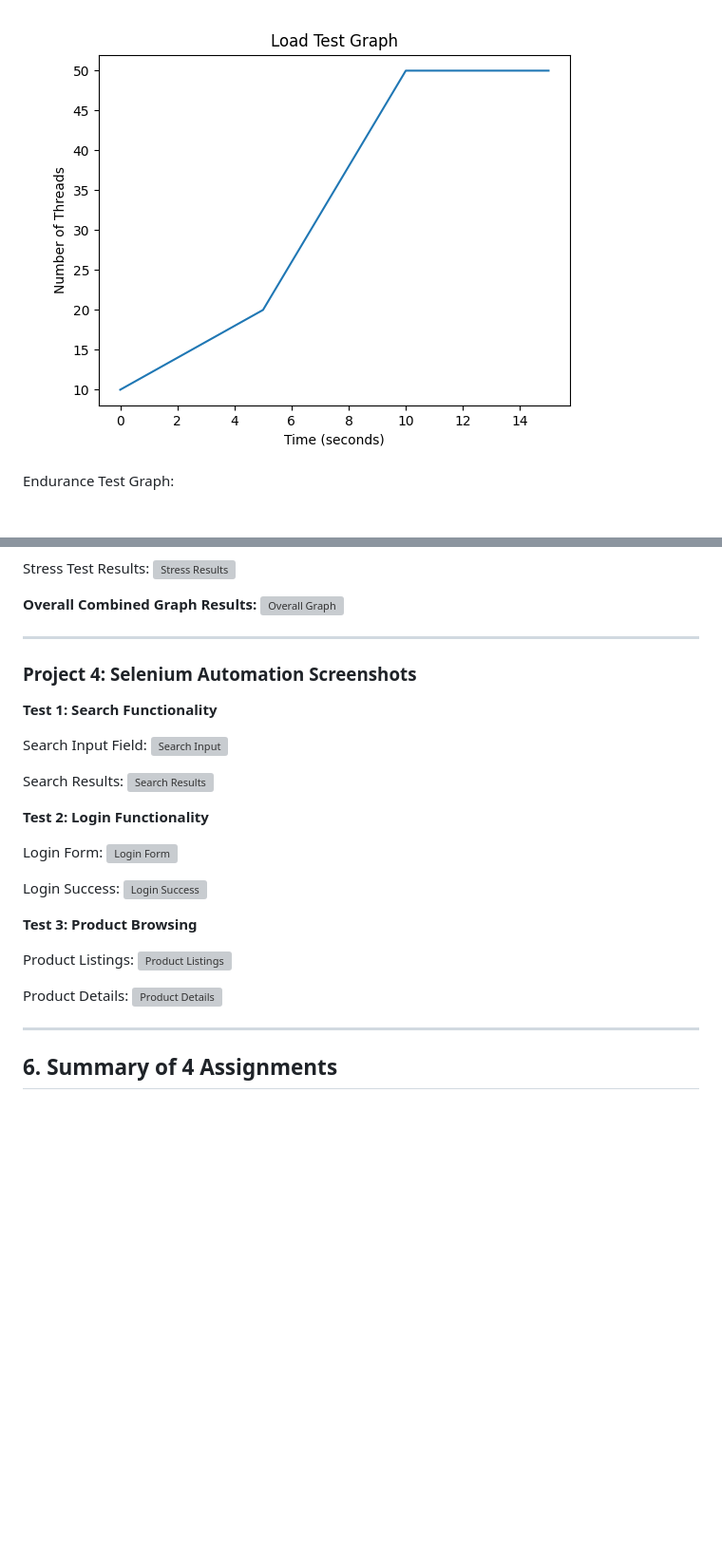
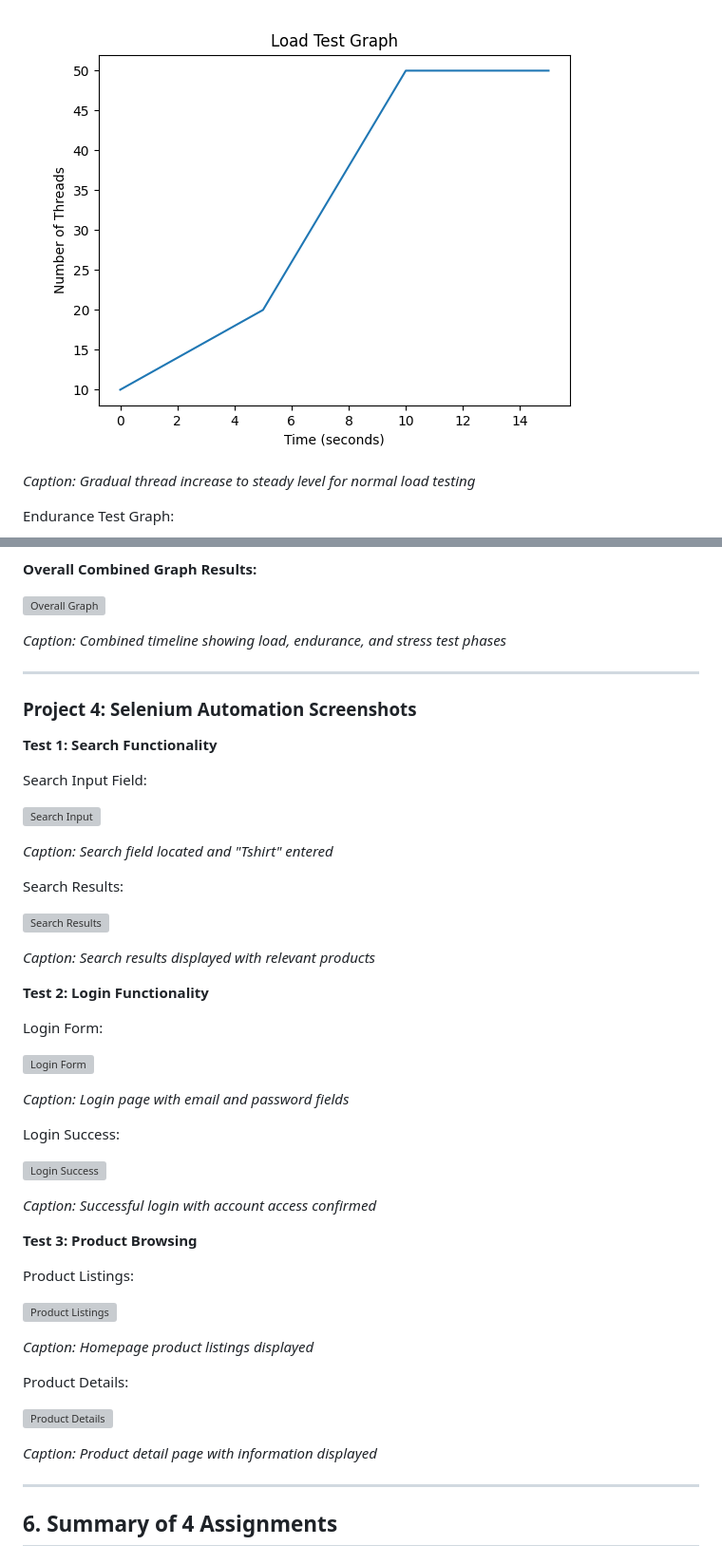
Before and after one commit to dtamang-regis/Regis-MSSE640Depen, a Markdown page: Week8_Testing_Presentation.md, 2 parts joined by grey strips. Shown at 95% size. Drawn GitHub-style; blank space fills up the shorter version; grey boxes are pictures that could not be loaded.

```diff
--- a/Week8_Testing_Presentation.md
+++ b/Week8_Testing_Presentation.md
@@ -137,5 +168,8 @@ Load Test Graph:
 ![Load Test Graph](./load-test-graph.png)
 
+*Caption: Gradual thread increase to steady level for normal load testing*
+
 Endurance Test Graph:
+
 ![Endurance Test Graph](./endurance-test-graph.png)
 
@@ -183,4 +254,6 @@ Stress Test Results:
 ![Overall Graph](<./Screenshot 2026-04-05 at 1.34.41 PM.png>)
+
+*Caption: Combined timeline showing load, endurance, and stress test phases*
 
 ---
 
@@ -189,26 +262,44 @@ Stress Test Results:
 **Test 1: Search Functionality**
 
 Search Input Field:
+
 ![Search Input](<./Screenshot 2026-04-26 at 3.49.40 PM.png>)
 
+*Caption: Search field located and "Tshirt" entered*
+
 Search Results:
+
 ![Search Results](<./Screenshot 2026-04-26 at 3.49.42 PM.png>)
+
+*Caption: Search results displayed with relevant products*
 
 **Test 2: Login Functionality**
 
 Login Form:
+
 ![Login Form](<./Screenshot 2026-04-26 at 3.54.19 PM.png>)
 
+*Caption: Login page with email and password fields*
+
 Login Success:
+
 ![Login Success](<./Screenshot 2026-04-26 at 3.54.26 PM.png>)
+
+*Caption: Successful login with account access confirmed*
 
 **Test 3: Product Browsing**
 
 Product Listings:
+
 ![Product Listings](<./Screenshot 2026-04-26 at 3.56.08 PM.png>)
 
+*Caption: Homepage product listings displayed*
+
 Product Details:
+
 ![Product Details](<./Screenshot 2026-04-26 at 3.56.15 PM.png>)
+
+*Caption: Product detail page with information displayed*
 
 ---
 
```
Also changed, not shown: other parts of Week8_Testing_Presentation.md (+69 -1 lines).
